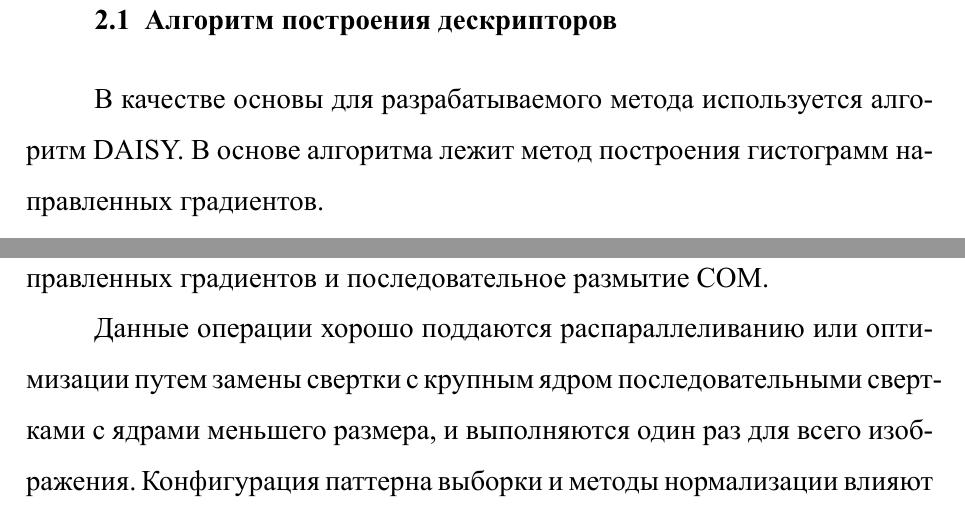
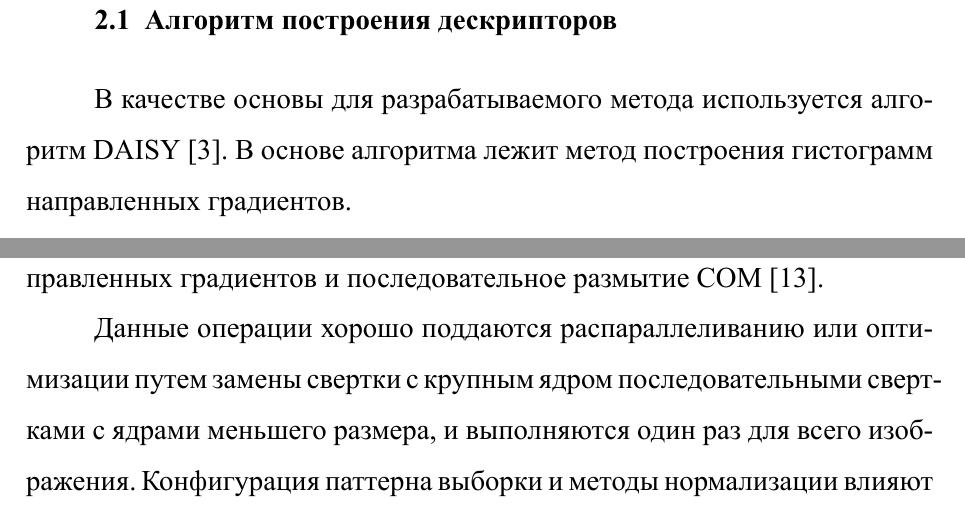
Before and after one commit to aisus/masters, a LaTeX thesis (reports/first/thesis.tex): two parts of pages 10 and 14 of 17, joined at a grey line, cut so that both start at the same text. The pictures show the PDF file reports/first/thesis.pdf that the author committed with the source.

Commit message:
[numbers]

```diff
--- a/reports/first/thesis.tex
+++ b/reports/first/thesis.tex
@@ -358,7 +358,7 @@ showstringspaces=false,
 
 	Следует отметить разницу в требованиях к алгоритму построения дескрипторов в зависимости от предметной области применения. В случае использования дескрипторов для описания особых точек (features) необходима повышенная точность идентификации и инвариантность к преобразованиям, вычислительная сложность же не является самым важным критерием, т.к. число особых точек на изображении, как правило, на порядки меньше его размерности.
 
-	Напротив, в задачах плотного сопоставления изображений, возникающих в фотограмметрии и построении карт глубины, требуется вычисление дескриптора для каждого пикселя, что накладывает дополнительные ограничения на вычислительную сложность. При этом точностью построения и идентификации возможно в некоторой степени пренебречь, т.к. в данных задачах дескрипторы применяются для оценки общих тенденций преобразований между изображениями, что позволяет за счет их большого количества добиться хороших результатов усреднением и дополнительной валидацией.
+	Напротив, в задачах плотного сопоставления изображений, возникающих в фотограмметрии и построении карт глубины, требуется вычисление дескриптора для каждого пикселя, что накладывает дополнительные ограничения на вычислительную сложность [13]. При этом точностью построения и идентификации возможно в некоторой степени пренебречь, т.к. в данных задачах дескрипторы применяются для оценки общих тенденций преобразований между изображениями, что позволяет за счет их большого количества добиться хороших результатов усреднением и дополнительной валидацией.
 
 	Существует значительное число реализаций алгоритмов построения дескрипторов. Далее будут рассмотрены некоторые популярные методы и их особенности.
 
@@ -407,7 +407,7 @@ showstringspaces=false,
 		\label{gradient_example}
 	\end{figure}
 
-	Общим для всех описанных алгоритмов является основанность на механизмах расчета локального градиента. Данный процесс, несмотря на высокую точность, может быть достаточно вычислительно сложным, что в особенности проявляется в задачах плотного сопоставления, где вычисления производятся для каждой точки изображения. Альтернативное решение используется в методе DAISY, выбранном в качестве основы алгоритма в данной работе.
+	Общим для всех описанных алгоритмов является основанность на механизмах расчета локального градиента. Данный процесс, несмотря на высокую точность, может быть достаточно вычислительно сложным, что в особенности проявляется в задачах плотного сопоставления, где вычисления производятся для каждой точки изображения [6]. Альтернативное решение используется в методе DAISY [3], выбранном в качестве основы алгоритма в данной работе.
 
 }
 
@@ -417,7 +417,7 @@ showstringspaces=false,
 {
 	\subsection{Алгоритм построения дескрипторов}
 	{
-		В качестве основы для разрабатываемого метода используется алгоритм DAISY.
+		В качестве основы для разрабатываемого метода используется алгоритм DAISY [3].
 		В основе алгоритма лежит метод построения гистограмм направленных градиентов.
 
 		Гистограммой направленных градиентов называют набор направлений градиентов изображения, построенный в определенной области. Данная техника позволяет описать точку распределением интенсивности в ее окрестности.
@@ -504,7 +504,7 @@ showstringspaces=false,
 
 		Как можно видеть, описанный алгоритм отличается достаточно низкой вычислительной сложностью и простотой программной реализации.
 
-		Наиболее ресурсоемким этапом является построение диаграммы направленных градиентов и последовательное размытие COM.
+		Наиболее ресурсоемким этапом является построение диаграммы направленных градиентов и последовательное размытие COM [13].
 
 		Данные операции хорошо поддаются распараллеливанию или оптимизации путем замены свертки с крупным ядром последовательными свертками с ядрами меньшего размера, и выполняются один раз для всего изображения. Конфигурация паттерна выборки и методы нормализации влияют на производительность в незначительной степени, и могут варьироваться в широких пределах без серьезного повышения вычислительной сложности.
 	}
```
Also changed, not shown: reports/first/thesis.pdf, reports/first/thesis.tex (6 more changed lines), 2 other files.
